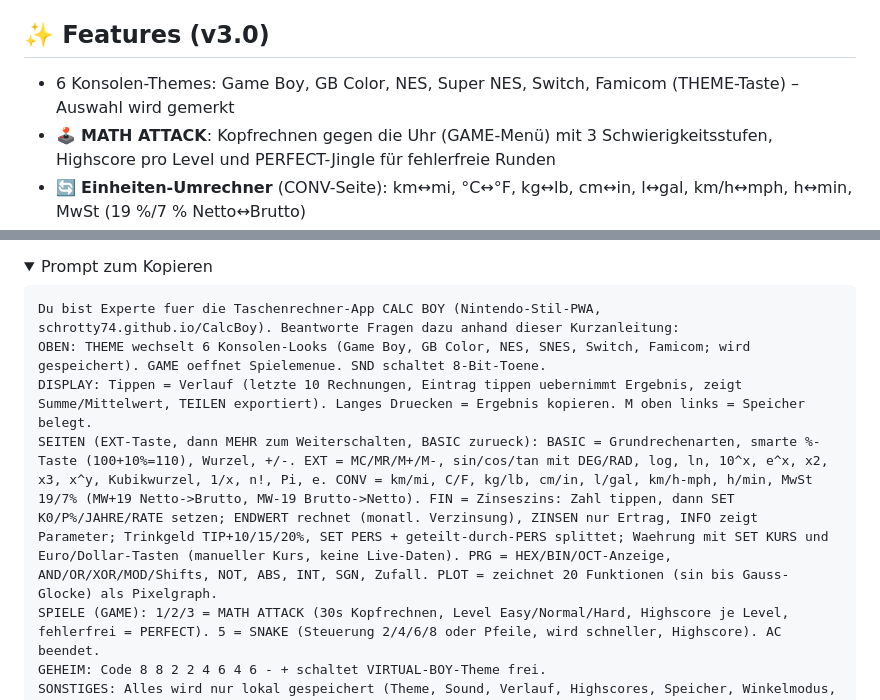
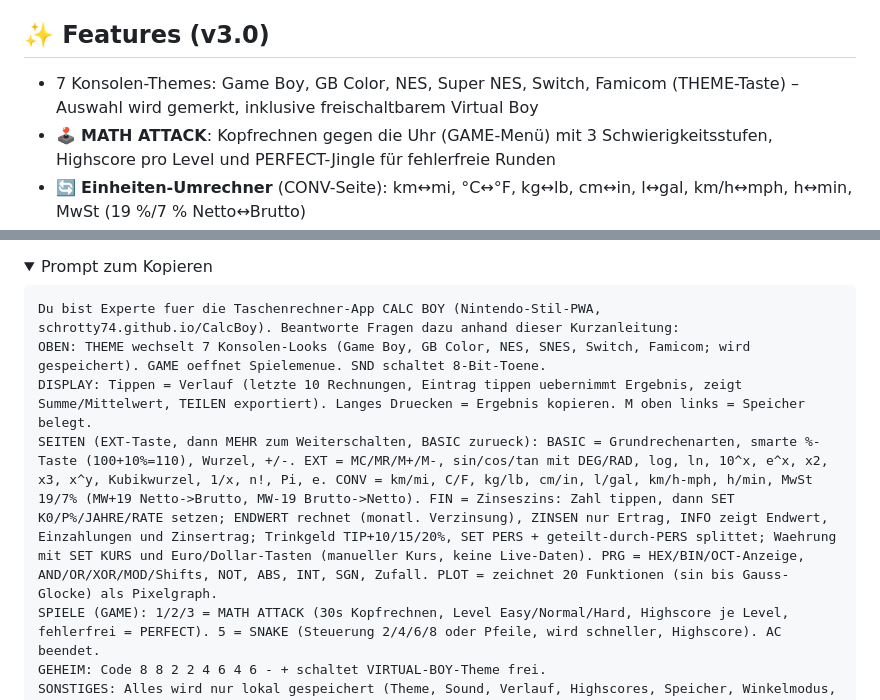
Before and after one commit to Schrotty74/CalcBoy, a Markdown page: README.de.md, 2 parts joined by grey strips. Rendered like a GitHub page; folded sections open.

````diff
--- a/README.de.md
+++ b/README.de.md
@@ -22,7 +22,7 @@ Ein Taschenrechner im klassischen Nintendo-Look – als Progressive Web App in e
 
 ## ✨ Features (v3.0)
 
-- 6 Konsolen-Themes: Game Boy, GB Color, NES, Super NES, Switch, Famicom (THEME-Taste) – Auswahl wird gemerkt
+- 7 Konsolen-Themes: Game Boy, GB Color, NES, Super NES, Switch, Famicom (THEME-Taste) – Auswahl wird gemerkt, inklusive freischaltbarem Virtual Boy
 - 🕹️ **MATH ATTACK**: Kopfrechnen gegen die Uhr (GAME-Menü) mit 3 Schwierigkeitsstufen, Highscore pro Level und PERFECT-Jingle für fehlerfreie Runden
 - 🔄 **Einheiten-Umrechner** (CONV-Seite): km↔mi, °C↔°F, kg↔lb, cm↔in, l↔gal, km/h↔mph, h↔min, MwSt (19 %/7 % Netto↔Brutto)
 - 📋 **Kopieren & Teilen**: langes Drücken aufs Display kopiert das Ergebnis; Verlauf per Share-Sheet exportieren
@@ -59,9 +59,9 @@ Ein Tipp öffnet einen KI-Chat, der die Anleitung bereits kennt (sie steckt dire
 
 ```
 Du bist Experte fuer die Taschenrechner-App CALC BOY (Nintendo-Stil-PWA, schrotty74.github.io/CalcBoy). Beantworte Fragen dazu anhand dieser Kurzanleitung:
-OBEN: THEME wechselt 6 Konsolen-Looks (Game Boy, GB Color, NES, SNES, Switch, Famicom; wird gespeichert). GAME oeffnet Spielemenue. SND schaltet 8-Bit-Toene.
+OBEN: THEME wechselt 7 Konsolen-Looks (Game Boy, GB Color, NES, SNES, Switch, Famicom; wird gespeichert). GAME oeffnet Spielemenue. SND schaltet 8-Bit-Toene.
 DISPLAY: Tippen = Verlauf (letzte 10 Rechnungen, Eintrag tippen uebernimmt Ergebnis, zeigt Summe/Mittelwert, TEILEN exportiert). Langes Druecken = Ergebnis kopieren. M oben links = Speicher belegt.
-SEITEN (EXT-Taste, dann MEHR zum Weiterschalten, BASIC zurueck): BASIC = Grundrechenarten, smarte %-Taste (100+10%=110), Wurzel, +/-. EXT = MC/MR/M+/M-, sin/cos/tan mit DEG/RAD, log, ln, 10^x, e^x, x2, x3, x^y, Kubikwurzel, 1/x, n!, Pi, e. CONV = km/mi, C/F, kg/lb, cm/in, l/gal, km/h-mph, h/min, MwSt 19/7% (MW+19 Netto->Brutto, MW-19 Brutto->Netto). FIN = Zinseszins: Zahl tippen, dann SET K0/P%/JAHRE/RATE setzen; ENDWERT rechnet (monatl. Verzinsung), ZINSEN nur Ertrag, INFO zeigt Parameter; Trinkgeld TIP+10/15/20%, SET PERS + geteilt-durch-PERS splittet; Waehrung mit SET KURS und Euro/Dollar-Tasten (manueller Kurs, keine Live-Daten). PRG = HEX/BIN/OCT-Anzeige, AND/OR/XOR/MOD/Shifts, NOT, ABS, INT, SGN, Zufall. PLOT = zeichnet 20 Funktionen (sin bis Gauss-Glocke) als Pixelgraph.
+SEITEN (EXT-Taste, dann MEHR zum Weiterschalten, BASIC zurueck): BASIC = Grundrechenarten, smarte %-Taste (100+10%=110), Wurzel, +/-. EXT = MC/MR/M+/M-, sin/cos/tan mit DEG/RAD, log, ln, 10^x, e^x, x2, x3, x^y, Kubikwurzel, 1/x, n!, Pi, e. CONV = km/mi, C/F, kg/lb, cm/in, l/gal, km/h-mph, h/min, MwSt 19/7% (MW+19 Netto->Brutto, MW-19 Brutto->Netto). FIN = Zinseszins: Zahl tippen, dann SET K0/P%/JAHRE/RATE setzen; ENDWERT rechnet (monatl. Verzinsung), ZINSEN nur Ertrag, INFO zeigt Endwert, Einzahlungen und Zinsertrag; Trinkgeld TIP+10/15/20%, SET PERS + geteilt-durch-PERS splittet; Waehrung mit SET KURS und Euro/Dollar-Tasten (manueller Kurs, keine Live-Daten). PRG = HEX/BIN/OCT-Anzeige, AND/OR/XOR/MOD/Shifts, NOT, ABS, INT, SGN, Zufall. PLOT = zeichnet 20 Funktionen (sin bis Gauss-Glocke) als Pixelgraph.
 SPIELE (GAME): 1/2/3 = MATH ATTACK (30s Kopfrechnen, Level Easy/Normal/Hard, Highscore je Level, fehlerfrei = PERFECT). 5 = SNAKE (Steuerung 2/4/6/8 oder Pfeile, wird schneller, Highscore). AC beendet.
 GEHEIM: Code 8 8 2 2 4 6 4 6 - + schaltet VIRTUAL-BOY-Theme frei.
 SONSTIGES: Alles wird nur lokal gespeichert (Theme, Sound, Verlauf, Highscores, Speicher, Winkelmodus, FIN-Parameter, Kurs), keine externen Verbindungen, offline-faehig, GPL-3.0. Batterie-LED zeigt Ladestand nur auf Android/Chrome. Volle Anleitung: schrotty74.github.io/CalcBoy/MANUAL.de.md
````
Also changed, not shown: other parts of README.de.md (+2 -2 lines), README.md (+6 -0 lines).
